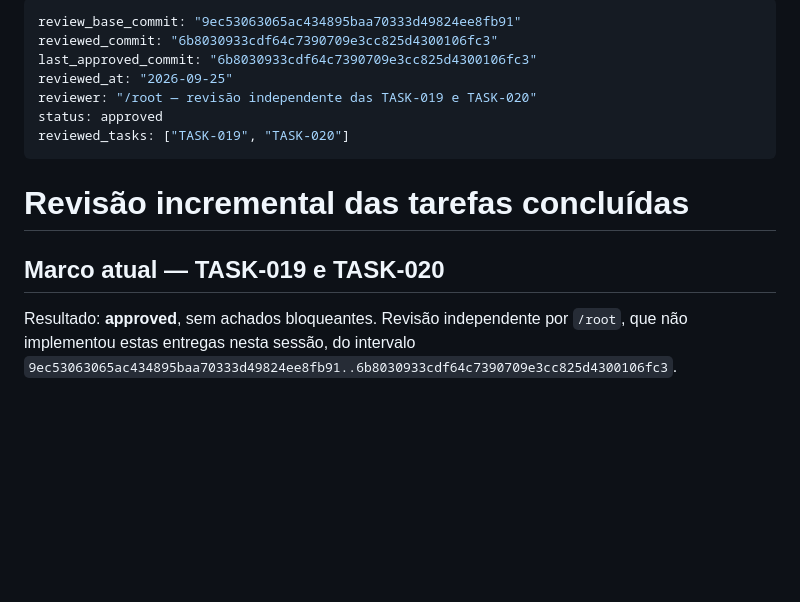
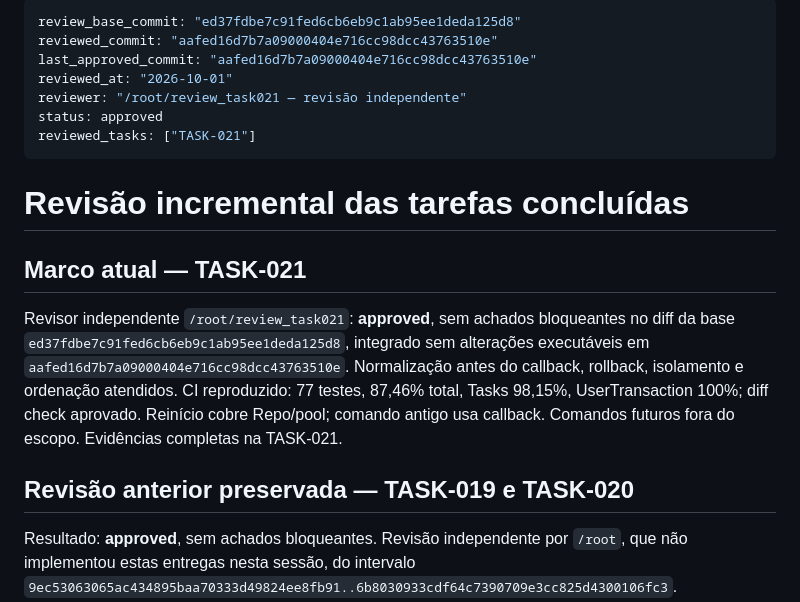
Before and after one commit to brecabral/planner, a Markdown page: docs/review.md, the part around the change. GitHub-like rendering; blank space fills up the shorter version.

Commit message:
docs: record accepted integration of TASK-021

```diff
--- a/docs/review.md
+++ b/docs/review.md
@@ -1,16 +1,20 @@
 ---
-review_base_commit: "9ec53063065ac434895baa70333d49824ee8fb91"
-reviewed_commit: "6b8030933cdf64c7390709e3cc825d4300106fc3"
-last_approved_commit: "6b8030933cdf64c7390709e3cc825d4300106fc3"
-reviewed_at: "2026-09-25"
-reviewer: "/root — revisão independente das TASK-019 e TASK-020"
+review_base_commit: "ed37fdbe7c91fed6cb6eb9c1ab95ee1deda125d8"
+reviewed_commit: "aafed16d7b7a09000404e716cc98dcc43763510e"
+last_approved_commit: "aafed16d7b7a09000404e716cc98dcc43763510e"
+reviewed_at: "2026-10-01"
+reviewer: "/root/review_task021 — revisão independente"
 status: approved
-reviewed_tasks: ["TASK-019", "TASK-020"]
+reviewed_tasks: ["TASK-021"]
 ---
 
 # Revisão incremental das tarefas concluídas
 
-## Marco atual — TASK-019 e TASK-020
+## Marco atual — TASK-021
+
+Revisor independente `/root/review_task021`: **approved**, sem achados bloqueantes no diff da base `ed37fdbe7c91fed6cb6eb9c1ab95ee1deda125d8`, integrado sem alterações executáveis em `aafed16d7b7a09000404e716cc98dcc43763510e`. Normalização antes do callback, rollback, isolamento e ordenação atendidos. CI reproduzido: 77 testes, 87,46% total, Tasks 98,15%, UserTransaction 100%; diff check aprovado. Reinício cobre Repo/pool; comando antigo usa callback. Comandos futuros fora do escopo. Evidências completas na TASK-021.
+
+## Revisão anterior preservada — TASK-019 e TASK-020
 
 Resultado: **approved**, sem achados bloqueantes. Revisão independente por `/root`, que não implementou estas entregas nesta sessão, do intervalo `9ec53063065ac434895baa70333d49824ee8fb91..6b8030933cdf64c7390709e3cc825d4300106fc3`. Ancestralidade confirmada e código executável local idêntico ao alvo. Dependências integradas; aceites humanos anteriores apenas consultados. Esta rodada encerra as pendências de revisão detalhada das duas tarefas, preservando os registros excepcionais como histórico.
 
```
Also changed, not shown: docs/tasks/021-virada-e-snapshot.md (+5 -1 lines).
